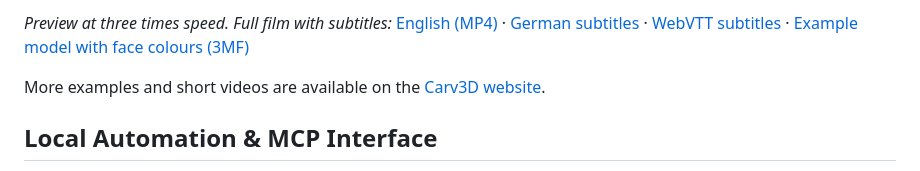
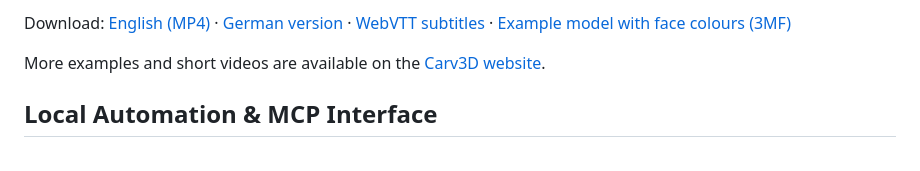
Before and after one commit to Carv3D-Studio/Carv3D, a Markdown page: README.md, the part around one of its changes. GitHub-like rendering.

```diff
--- a/README.md
+++ b/README.md
@@ -57,5 +57,5 @@ From a box to a printable part, recorded in the real application: a screw hole o
 
-*Preview at three times speed. Full film with subtitles:* [English (MP4)](docs/media/carv3d-showcase.en.mp4) · [German subtitles](docs/media/carv3d-showcase.de.mp4) · [WebVTT subtitles](docs/media/carv3d-showcase.en.vtt) · [Example model with face colours (3MF)](docs/media/carv3d-showcase-example.3mf)
+Download: [English (MP4)](docs/media/carv3d-showcase.en.mp4) · [German version](docs/media/carv3d-showcase.de.mp4) · [WebVTT subtitles](docs/media/carv3d-showcase.en.vtt) · [Example model with face colours (3MF)](docs/media/carv3d-showcase-example.3mf)
 
 More examples and short videos are available on the [Carv3D website](https://carv3d.de/Beta.html#showcase).
 
```
Also changed, not shown: other parts of README.md (+1 -1 lines), README.de.md (+2 -2 lines).
